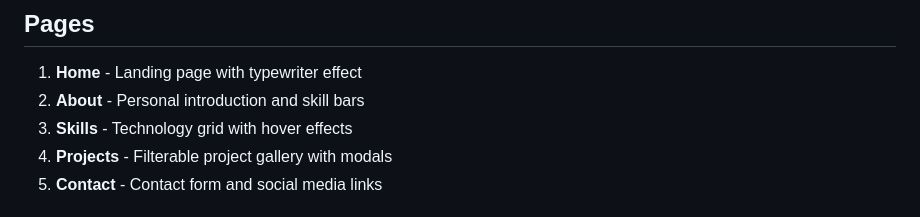
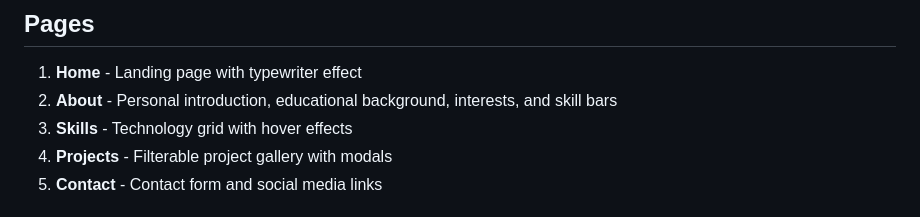
Before and after one commit to jaymoh7/My-Portfolio-Website, a Markdown page: README.md, the part around the change. Rendered like a GitHub page.

Commit message:
Update README.md
final change

```diff
--- a/README.md
+++ b/README.md
@@ -16,7 +16,7 @@ A modern, responsive portfolio website built with HTML, TailwindCSS, and JavaScr
 ## Pages
 
 1. **Home** - Landing page with typewriter effect
-2. **About** - Personal introduction and skill bars
+2. **About** - Personal introduction, educational background, interests, and skill bars
 3. **Skills** - Technology grid with hover effects
 4. **Projects** - Filterable project gallery with modals
 5. **Contact** - Contact form and social media links
```
